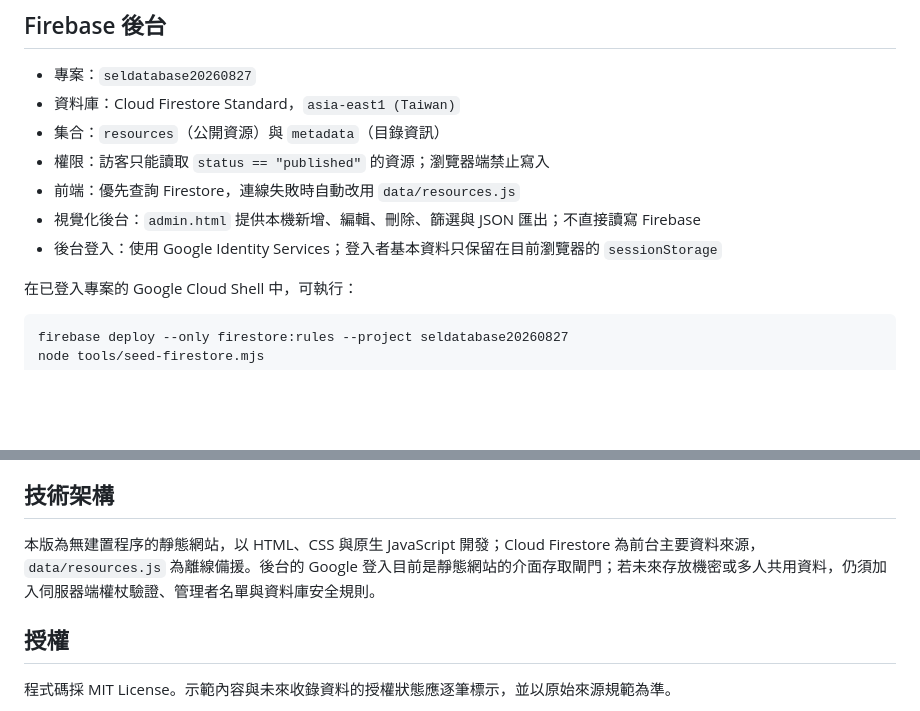
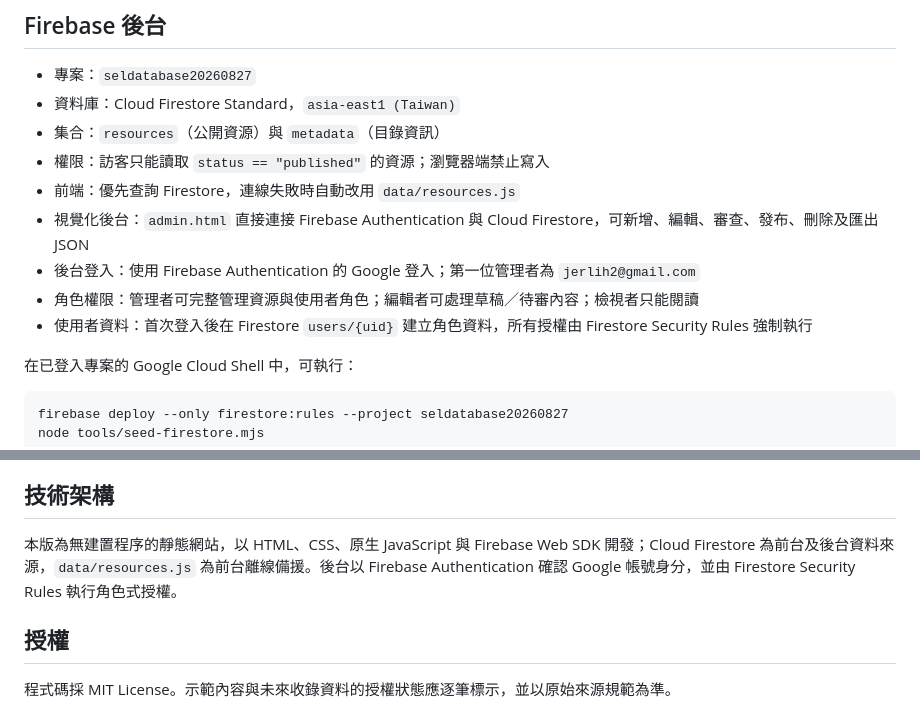
Before and after one commit to StanleyLin2026/sel-knowledge-hub, a Markdown page: README.md, 2 parts joined by grey strips. Drawn GitHub-style; blank space fills up the shorter version.

Commit message:
Connect admin dashboard to Firebase role-based access

```diff
--- a/README.md
+++ b/README.md
@@ -38,8 +38,10 @@ python3 tools/sync_to_obsidian.py \
 - 集合：`resources`（公開資源）與 `metadata`（目錄資訊）
 - 權限：訪客只能讀取 `status == "published"` 的資源；瀏覽器端禁止寫入
 - 前端：優先查詢 Firestore，連線失敗時自動改用 `data/resources.js`
-- 視覺化後台：`admin.html` 提供本機新增、編輯、刪除、篩選與 JSON 匯出；不直接讀寫 Firebase
-- 後台登入：使用 Google Identity Services；登入者基本資料只保留在目前瀏覽器的 `sessionStorage`
+- 視覺化後台：`admin.html` 直接連接 Firebase Authentication 與 Cloud Firestore，可新增、編輯、審查、發布、刪除及匯出 JSON
+- 後台登入：使用 Firebase Authentication 的 Google 登入；第一位管理者為 `jerlih2@gmail.com`
+- 角色權限：管理者可完整管理資源與使用者角色；編輯者可處理草稿／待審內容；檢視者只能閱讀
+- 使用者資料：首次登入後在 Firestore `users/{uid}` 建立角色資料，所有授權由 Firestore Security Rules 強制執行
 
 在已登入專案的 Google Cloud Shell 中，可執行：
 
@@ -70,7 +72,7 @@ python3 -m http.server 8000
 
 ## 技術架構
 
-本版為無建置程序的靜態網站，以 HTML、CSS 與原生 JavaScript 開發；Cloud Firestore 為前台主要資料來源，`data/resources.js` 為離線備援。後台的 Google 登入目前是靜態網站的介面存取閘門；若未來存放機密或多人共用資料，仍須加入伺服器端權杖驗證、管理者名單與資料庫安全規則。
+本版為無建置程序的靜態網站，以 HTML、CSS、原生 JavaScript 與 Firebase Web SDK 開發；Cloud Firestore 為前台及後台資料來源，`data/resources.js` 為前台離線備援。後台以 Firebase Authentication 確認 Google 帳號身分，並由 Firestore Security Rules 執行角色式授權。
 
 ## 授權
 
```
